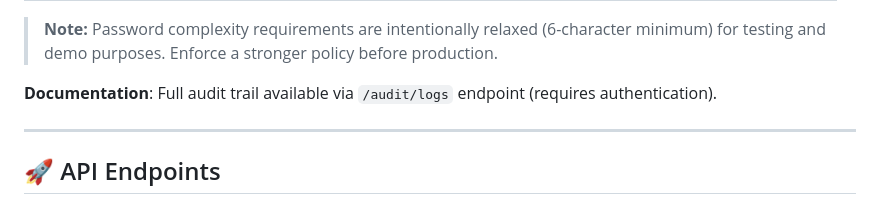
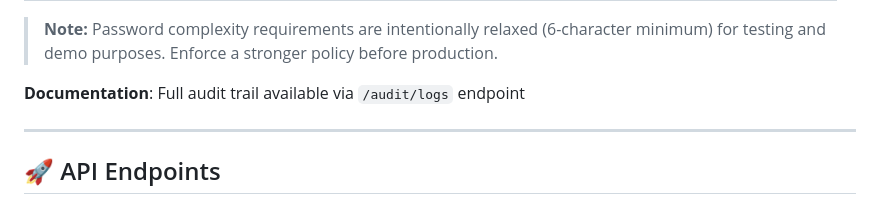
Before and after one commit to MissNapalm/nestjsauth, a Markdown page: README.md, the part around the change. Rendered like a GitHub page.

Commit message:
Update documentation for audit trail endpoint
Removed authentication requirement note from documentation.

```diff
--- a/README.md
+++ b/README.md
@@ -145,7 +145,7 @@ This project underwent systematic security testing covering common vulnerability
 | Weak Password Policy | ⚠️ Partial | 6-char minimum enforced (complexity pending) |
 > **Note:** Password complexity requirements are intentionally relaxed (6-character minimum) for testing and demo purposes. Enforce a stronger policy before production.
 
-**Documentation**: Full audit trail available via `/audit/logs` endpoint (requires authentication).
+**Documentation**: Full audit trail available via `/audit/logs` endpoint
 
 ---
 
```
